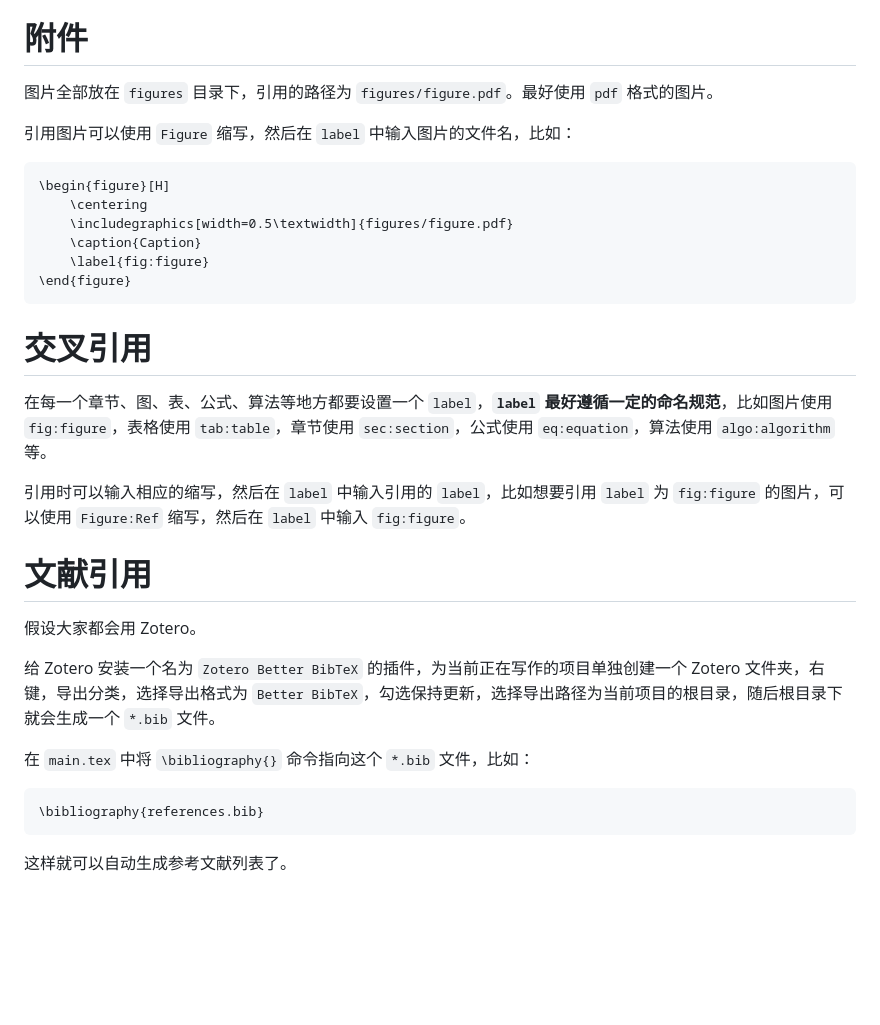
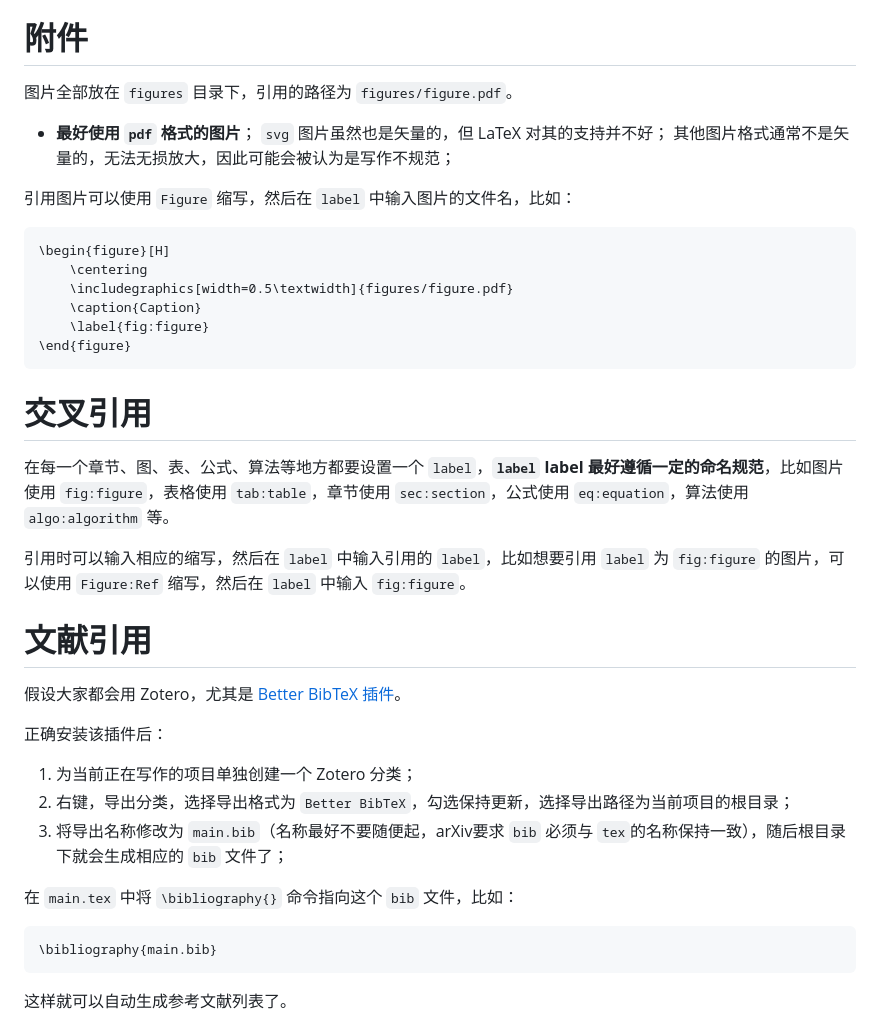
Before and after one commit to observerw/latex-template, a Markdown page: README.md, the part around one of its changes. Drawn GitHub-style; blank space fills up the shorter version.

Commit message:
doc: update README

````diff
--- a/README.md
+++ b/README.md
@@ -74,7 +84,11 @@
 
 # 附件
 
-图片全部放在 `figures` 目录下，引用的路径为 `figures/figure.pdf`。最好使用 `pdf` 格式的图片。
+图片全部放在 `figures` 目录下，引用的路径为 `figures/figure.pdf`。
+
+- **最好使用 `pdf` 格式的图片**；
+`svg` 图片虽然也是矢量的，但 LaTeX 对其的支持并不好；
+其他图片格式通常不是矢量的，无法无损放大，因此可能会被认为是写作不规范；
 
 引用图片可以使用 `Figure` 缩写，然后在 `label` 中输入图片的文件名，比如：
 
@@ -89,20 +103,24 @@
 
 # 交叉引用
 
-在每一个章节、图、表、公式、算法等地方都要设置一个 `label`，**`label` 最好遵循一定的命名规范**，比如图片使用 `fig:figure`，表格使用 `tab:table`，章节使用 `sec:section`，公式使用 `eq:equation`，算法使用 `algo:algorithm` 等。
+在每一个章节、图、表、公式、算法等地方都要设置一个 `label`，**`label`** **label** **最好遵循一定的命名规范**，比如图片使用 `fig:figure`，表格使用 `tab:table`，章节使用 `sec:section`，公式使用 `eq:equation`，算法使用 `algo:algorithm` 等。
 
 引用时可以输入相应的缩写，然后在 `label` 中输入引用的 `label`，比如想要引用 `label` 为 `fig:figure` 的图片，可以使用 `Figure:Ref` 缩写，然后在 `label` 中输入 `fig:figure`。
 
 # 文献引用
 
-假设大家都会用 Zotero。
+假设大家都会用 Zotero，尤其是 [Better BibTeX 插件](https://snailwish.com/291/)。
 
-给 Zotero 安装一个名为 `Zotero Better BibTeX` 的插件，为当前正在写作的项目单独创建一个 Zotero 文件夹，右键，导出分类，选择导出格式为 `Better BibTeX`，勾选保持更新，选择导出路径为当前项目的根目录，随后根目录下就会生成一个 `*.bib` 文件。
+正确安装该插件后：
 
-在 `main.tex` 中将 `\bibliography{}` 命令指向这个 `*.bib` 文件，比如：
+1. 为当前正在写作的项目单独创建一个 Zotero 分类；
+2. 右键，导出分类，选择导出格式为 `Better BibTeX`，勾选保持更新，选择导出路径为当前项目的根目录；
+3. 将导出名称修改为 `main.bib`（名称最好不要随便起，arXiv要求 `bib` 必须与 `tex`的名称保持一致），随后根目录下就会生成相应的 `bib` 文件了；
+
+在 `main.tex` 中将 `\bibliography{}` 命令指向这个 `bib` 文件，比如：
 
 ```latex
-\bibliography{references.bib}
+\bibliography{main.bib}
 ```
 
 这样就可以自动生成参考文献列表了。
````
Also changed, not shown: other parts of README.md (+28 -12 lines).
